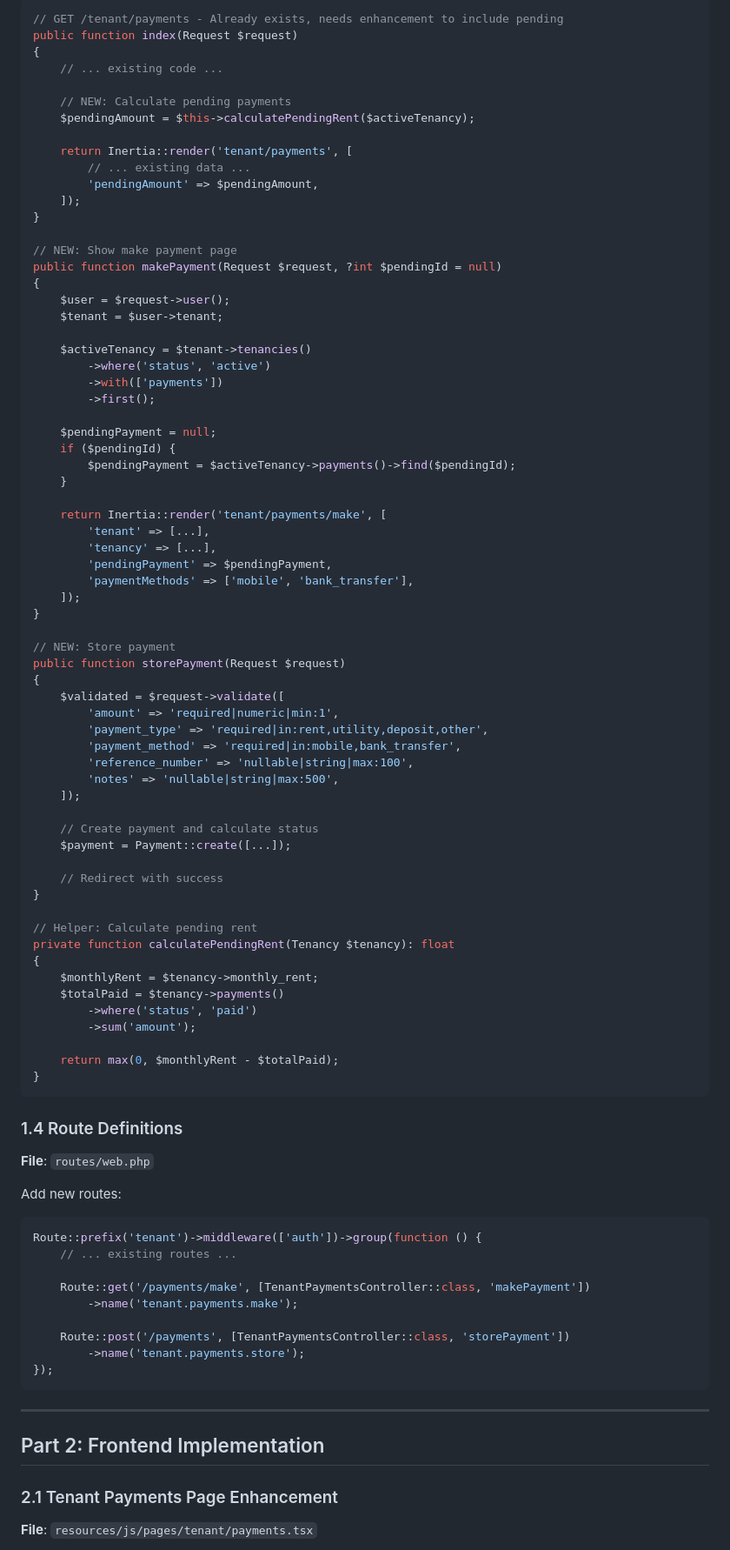
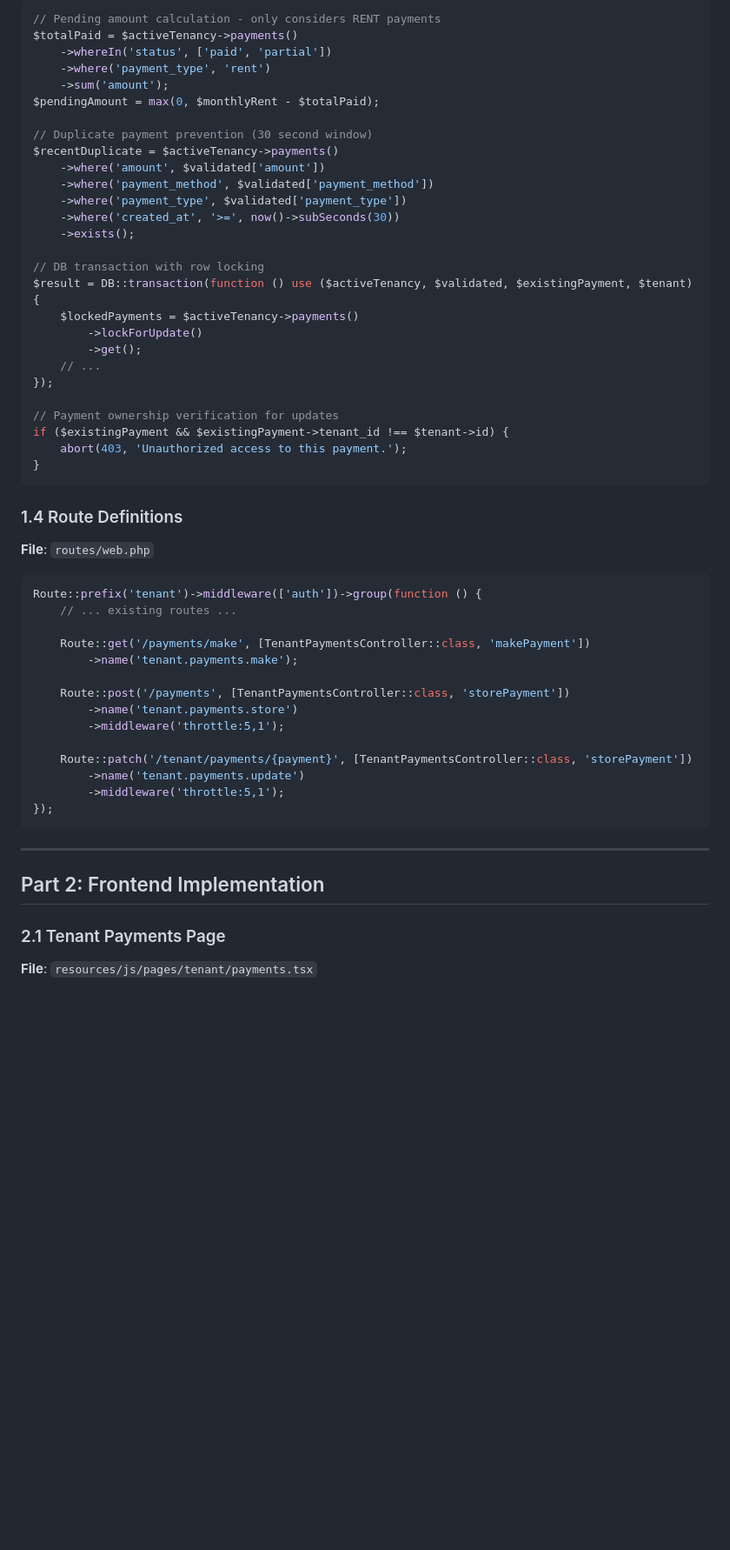
Before and after one commit to luisosena/estate, a Markdown page: plans/payment-workflow-implementation-plan.md, the part around one of its changes. Shown at 87% size. Rendered like a GitHub page; blank space fills up the shorter version.

````diff
--- a/plans/payment-workflow-implementation-plan.md
+++ b/plans/payment-workflow-implementation-plan.md
@@ -111,77 +135,37 @@ Add new methods:
 
 ```php
-// GET /tenant/payments - Already exists, needs enhancement to include pending
-public function index(Request $request)
-{
-    // ... existing code ...
+// Pending amount calculation - only considers RENT payments
+$totalPaid = $activeTenancy->payments()
+    ->whereIn('status', ['paid', 'partial'])
+    ->where('payment_type', 'rent')
+    ->sum('amount');
+$pendingAmount = max(0, $monthlyRent - $totalPaid);
 
-    // NEW: Calculate pending payments
-    $pendingAmount = $this->calculatePendingRent($activeTenancy);
+// Duplicate payment prevention (30 second window)
+$recentDuplicate = $activeTenancy->payments()
+    ->where('amount', $validated['amount'])
+    ->where('payment_method', $validated['payment_method'])
+    ->where('payment_type', $validated['payment_type'])
+    ->where('created_at', '>=', now()->subSeconds(30))
+    ->exists();
 
-    return Inertia::render('tenant/payments', [
-        // ... existing data ...
-        'pendingAmount' => $pendingAmount,
-    ]);
-}
+// DB transaction with row locking
+$result = DB::transaction(function () use ($activeTenancy, $validated, $existingPayment, $tenant) {
+    $lockedPayments = $activeTenancy->payments()
+        ->lockForUpdate()
+        ->get();
+    // ...
+});
 
-// NEW: Show make payment page
-public function makePayment(Request $request, ?int $pendingId = null)
-{
-    $user = $request->user();
-    $tenant = $user->tenant;
-
-    $activeTenancy = $tenant->tenancies()
-        ->where('status', 'active')
-        ->with(['payments'])
-        ->first();
-
-    $pendingPayment = null;
-    if ($pendingId) {
-        $pendingPayment = $activeTenancy->payments()->find($pendingId);
-    }
-
-    return Inertia::render('tenant/payments/make', [
-        'tenant' => [...],
-        'tenancy' => [...],
-        'pendingPayment' => $pendingPayment,
-        'paymentMethods' => ['mobile', 'bank_transfer'],
-    ]);
-}
-
-// NEW: Store payment
-public function storePayment(Request $request)
-{
-    $validated = $request->validate([
-        'amount' => 'required|numeric|min:1',
-        'payment_type' => 'required|in:rent,utility,deposit,other',
-        'payment_method' => 'required|in:mobile,bank_transfer',
-        'reference_number' => 'nullable|string|max:100',
-        'notes' => 'nullable|string|max:500',
-    ]);
-
-    // Create payment and calculate status
-    $payment = Payment::create([...]);
-
-    // Redirect with success
-}
-
-// Helper: Calculate pending rent
-private function calculatePendingRent(Tenancy $tenancy): float
-{
-    $monthlyRent = $tenancy->monthly_rent;
-    $totalPaid = $tenancy->payments()
-        ->where('status', 'paid')
-        ->sum('amount');
-
-    return max(0, $monthlyRent - $totalPaid);
+// Payment ownership verification for updates
+if ($existingPayment && $existingPayment->tenant_id !== $tenant->id) {
+    abort(403, 'Unauthorized access to this payment.');
 }
 ```
 
 ### 1.4 Route Definitions
 
 **File**: `routes/web.php`
-
-Add new routes:
 
 ```php
 Route::prefix('tenant')->middleware(['auth'])->group(function () {
@@ -191,7 +175,12 @@ Route::prefix('tenant')->middleware(['auth'])->group(function () {
         ->name('tenant.payments.make');
 
     Route::post('/payments', [TenantPaymentsController::class, 'storePayment'])
-        ->name('tenant.payments.store');
+        ->name('tenant.payments.store')
+        ->middleware('throttle:5,1');
+
+    Route::patch('/tenant/payments/{payment}', [TenantPaymentsController::class, 'storePayment'])
+        ->name('tenant.payments.update')
+        ->middleware('throttle:5,1');
 });
 ```
 
@@ -199,7 +188,7 @@ Route::prefix('tenant')->middleware(['auth'])->group(function () {
 
 ## Part 2: Frontend Implementation
 
-### 2.1 Tenant Payments Page Enhancement
+### 2.1 Tenant Payments Page
 
 **File**: `resources/js/pages/tenant/payments.tsx`
 
````
Also changed, not shown: other parts of plans/payment-workflow-implementation-plan.md (+185 -181 lines).
